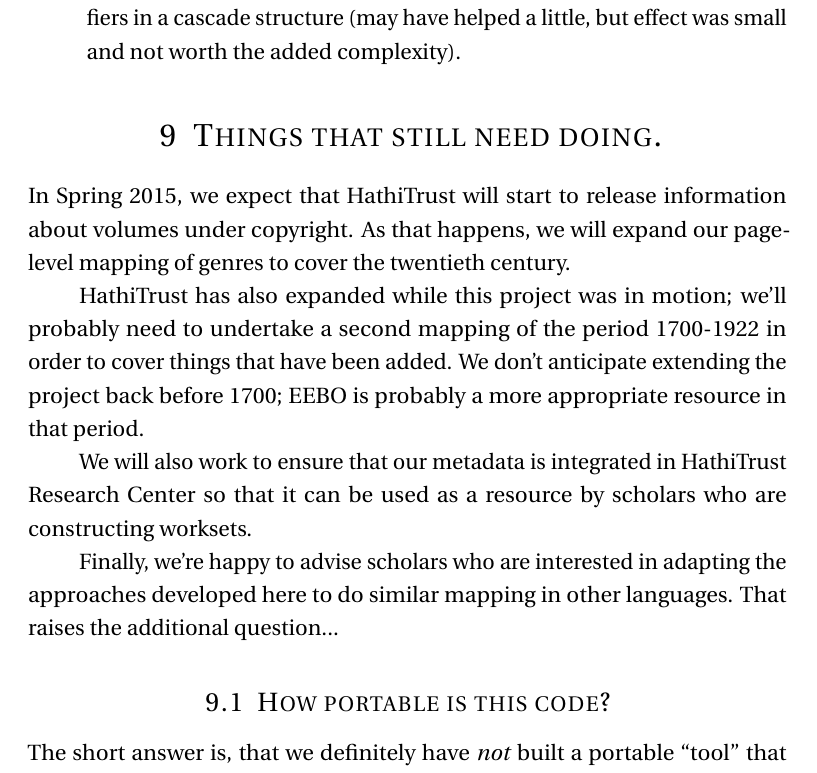
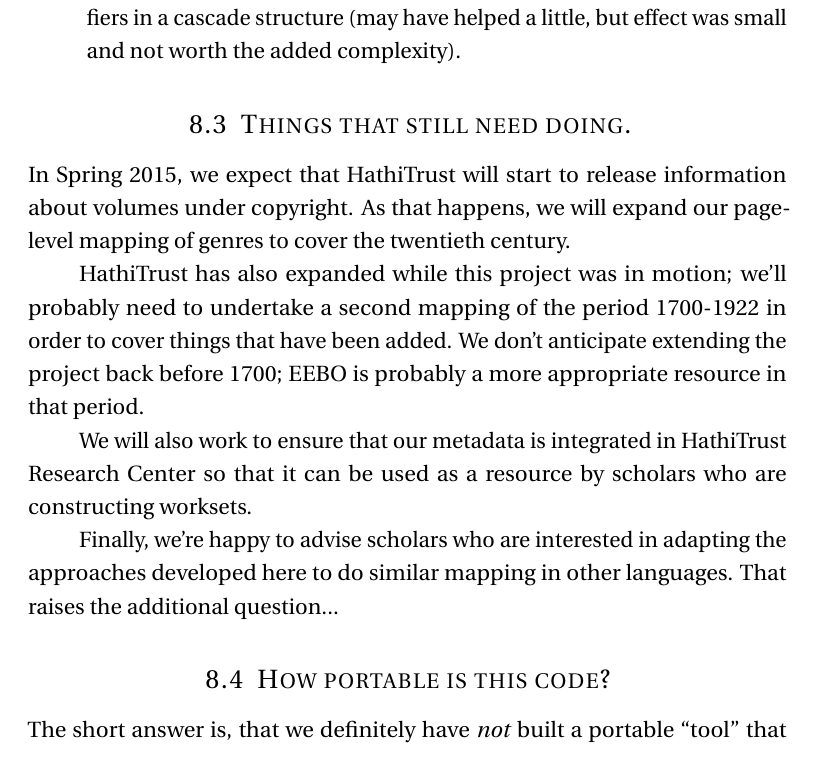
Before and after one commit to tedunderwood/genre, a LaTeX document (report/NEHFinalReport.tex): part of page 37 of 41, cut so that both start at the same text. Compiled offline with pdfLaTeX.

Commit message:
Minor edits.

```diff
--- a/report/NEHFinalReport.tex
+++ b/report/NEHFinalReport.tex
@@ -564,7 +564,7 @@ Researchers are frequently advised to record failures and blind alleys as well a
 
 \end{itemize}
 
-\section{Things that still need doing.}
+\subsection{Things that still need doing.}
 
 In Spring 2015, we expect that HathiTrust will start to release information about volumes under copyright. As that happens, we will expand our page-level mapping of genres to cover the twentieth century.
 
```
